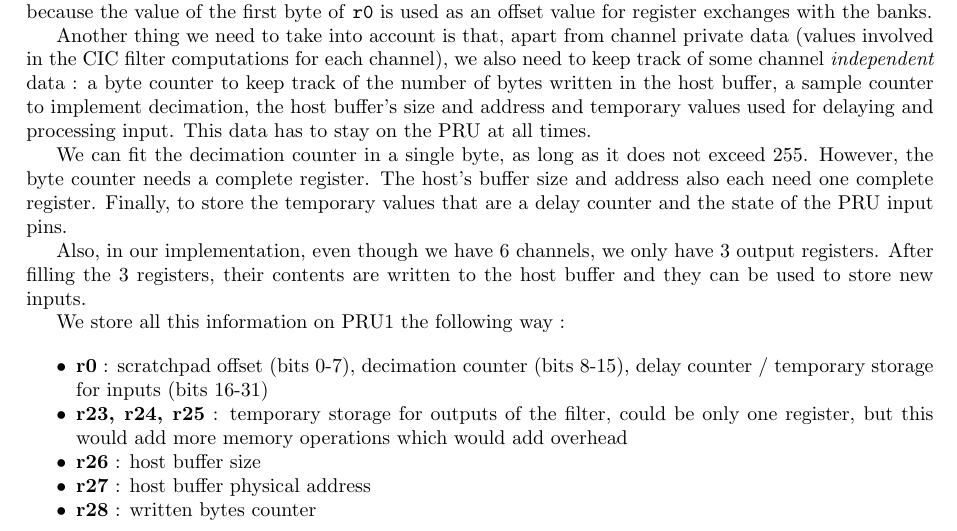
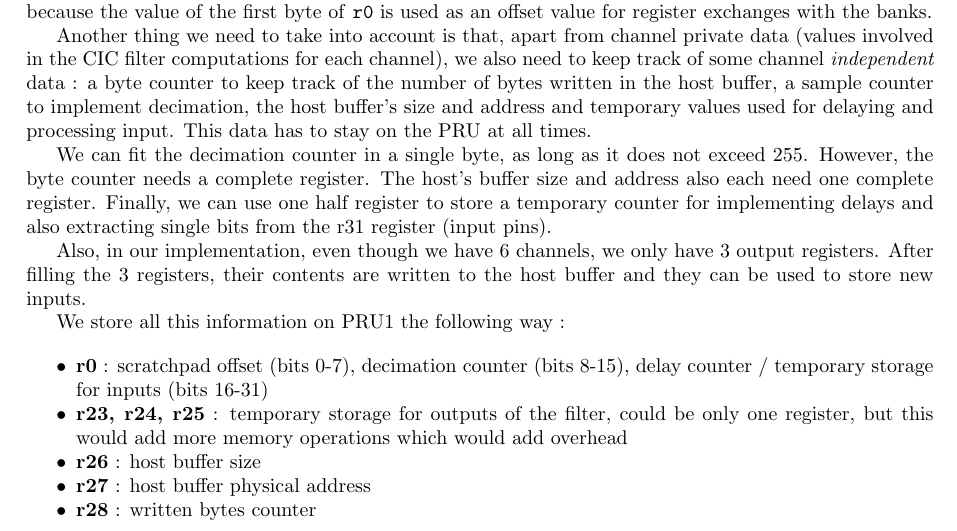
Before and after one commit to Scrashdown/PRU-Audio-Processing, a LaTeX thesis (Report/Report.tex): part of page 15 of 25, cut so that both start at the same text. Compiled offline with pdfLaTeX.

Commit message:
Change sentence that didn't make sense.

```diff
--- a/Report/Report.tex
+++ b/Report/Report.tex
@@ -533,7 +533,7 @@ Furthermore, since we use the PRU's 3 additional register banks, we cannot use a
 
 Another thing we need to take into account is that, apart from channel private data (values involved in the CIC filter computations for each channel), we also need to keep track of some channel \textit{independent} data : a byte counter to keep track of the number of bytes written in the host buffer, a sample counter to implement decimation, the host buffer's size and address and temporary values used for delaying and processing input. This data has to stay on the PRU at all times.
 
-We can fit the decimation counter in a single byte, as long as it does not exceed 255. However, the byte counter needs a complete register. The host's buffer size and address also each need one complete register. Finally, to store the temporary values that are a delay counter and the state of the PRU input pins.
+We can fit the decimation counter in a single byte, as long as it does not exceed 255. However, the byte counter needs a complete register. The host's buffer size and address also each need one complete register. Finally, we can use one half register to store a temporary counter for implementing delays and also extracting single bits from the r31 register (input pins).
 
 Also, in our implementation, even though we have 6 channels, we only have 3 output registers. After filling the 3 registers, their contents are written to the host buffer and they can be used to store new inputs.
 
```
